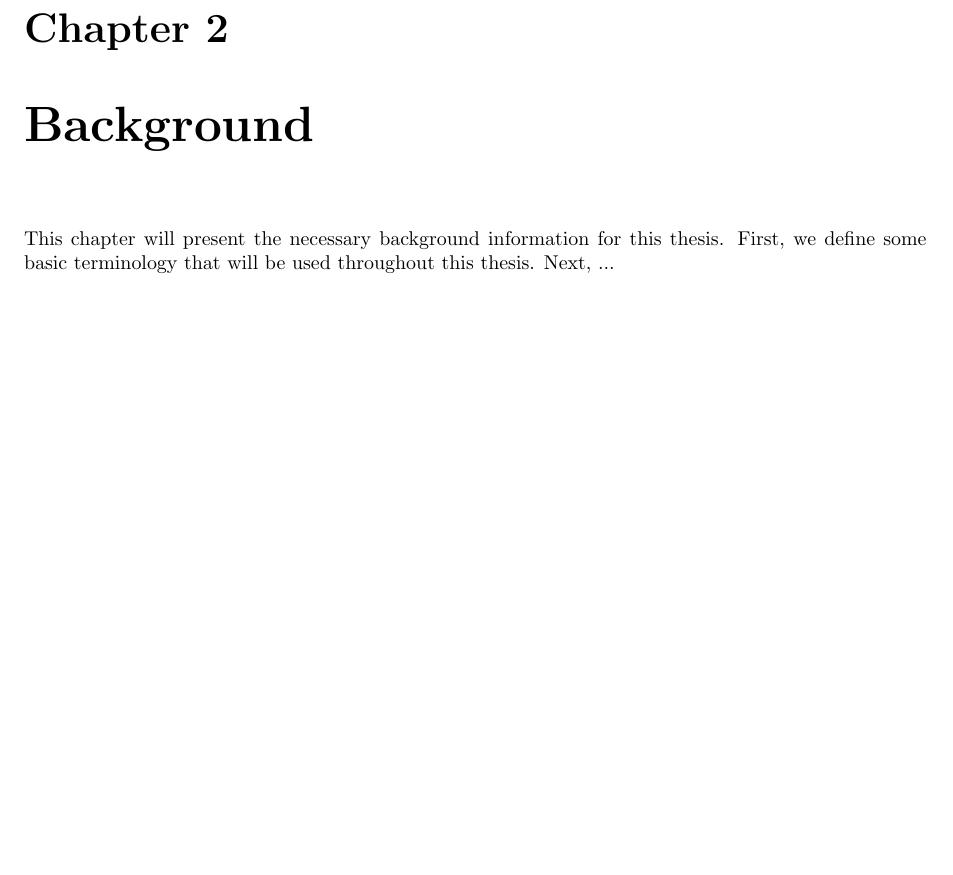
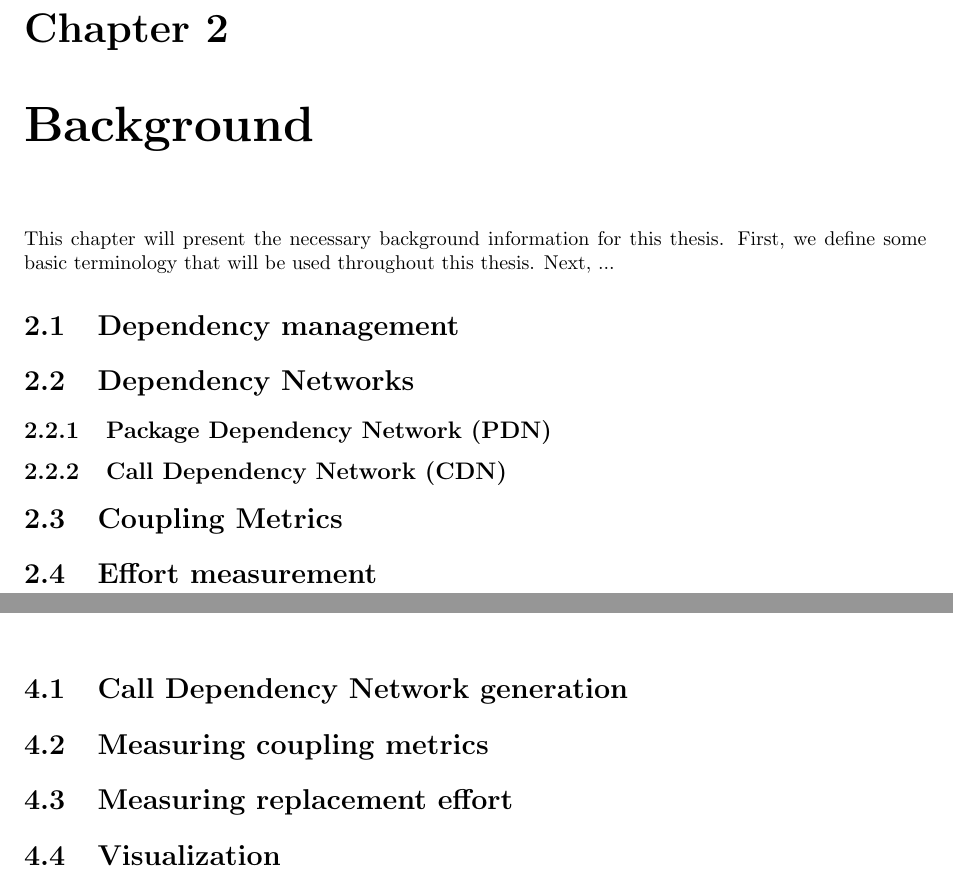
Before and after one commit to NuriaBruchTarrega/latex-master-thesis, a LaTeX thesis (Thesis/main.tex, which reads Thesis/sections/2.Background.tex, Thesis/sections/4.PoC.tex): part of page 5 of 11 before the commit and two parts of pages 5 and 7 of 11 after it, the two joined at a grey line, cut so that both start at the same text, the shorter picture padded with empty space. Compiled offline with pdfLaTeX.

Commit message:
Added sections in the chapters

```diff
--- a/Thesis/sections/2.Background.tex
+++ b/Thesis/sections/2.Background.tex
@@ -1,3 +1,13 @@
 % !TEX root = ..\main.tex
 \chapter{Background}\label{ch:Background}
 This chapter will present the necessary background information for this thesis. First, we define some basic terminology that will be used throughout this thesis. Next, ...
+
+\section{Dependency management}
+
+\section{Dependency Networks}
+\subsection{Package Dependency Network (PDN)}
+\subsection{Call Dependency Network (CDN)}
+
+\section{Coupling Metrics}
+
+\section{Effort measurement}
--- a/Thesis/sections/4.PoC.tex
+++ b/Thesis/sections/4.PoC.tex
@@ -1,2 +1,10 @@
 % !TEX root = ..\main.tex
 \chapter{Proof of Concept}\label{ch:PoC}
+
+\section{Call Dependency Network generation}
+
+\section{Measuring coupling metrics}
+
+\section{Measuring replacement effort}
+
+\section{Visualization}
```
Also changed, not shown: Thesis/sections/1.Introduction.tex (+3 -0 lines), Thesis/sections/3.TheoricModel.tex (+6 -0 lines), Thesis/sections/5.Experiments.tex (+6 -0 lines), Thesis/sections/6.Discussion.tex (+2 -0 lines), Thesis/sections/7.RelatedWork.tex (+1 -1 lines).
